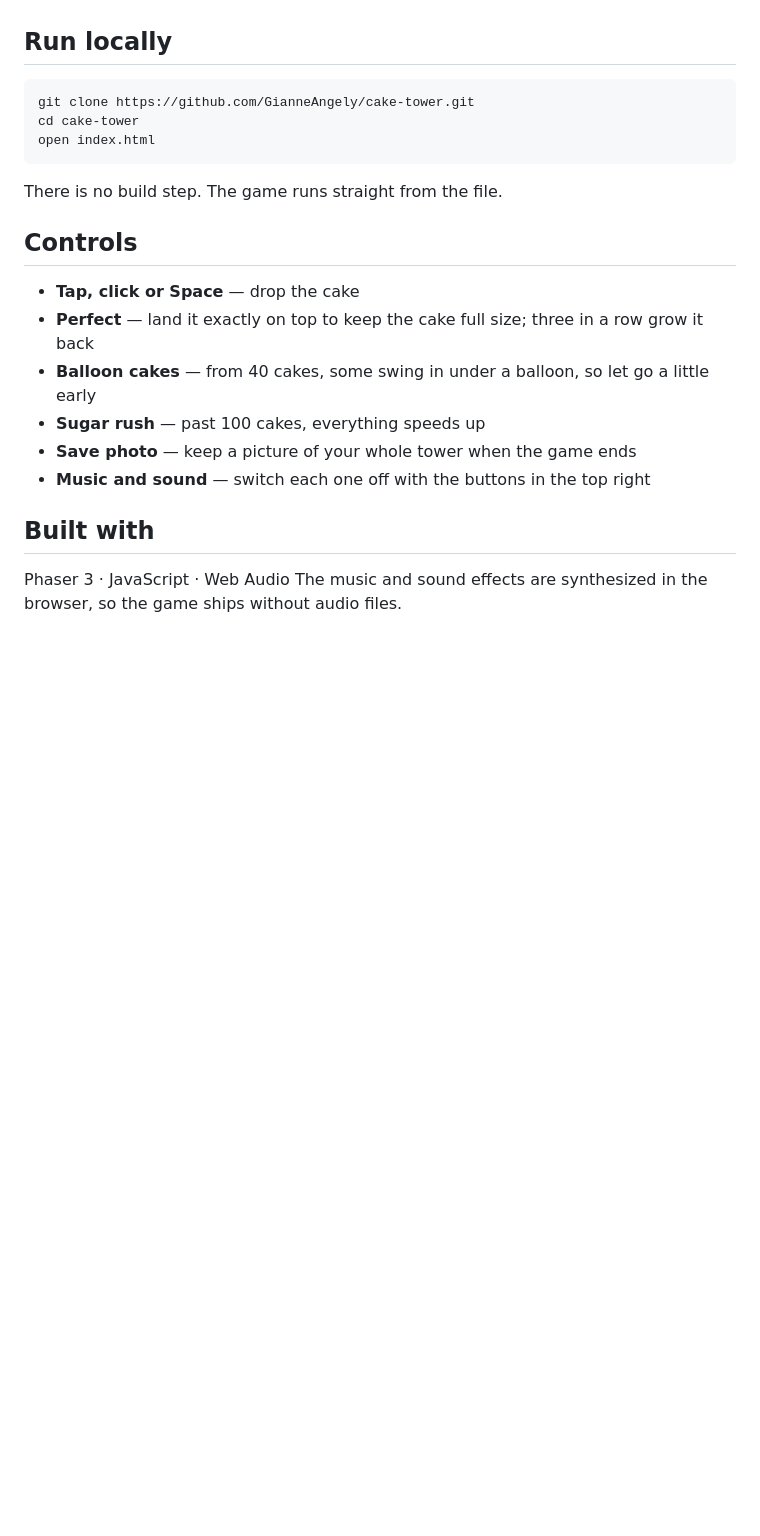
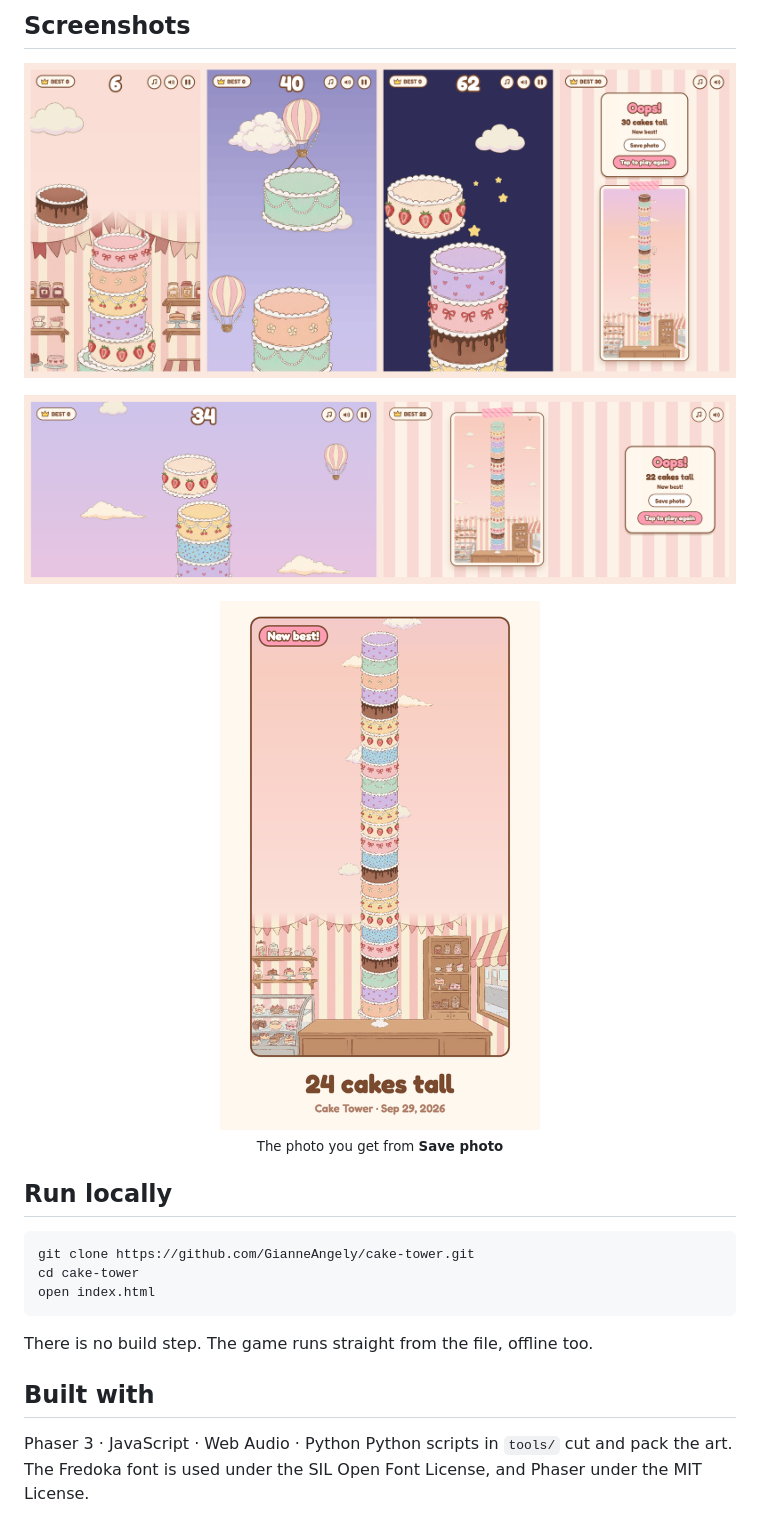
Before and after one commit to GianneAngely/cake-tower, a Markdown page: README.md, the part around one of its changes. GitHub-like rendering; pictures changed too: docs/landscape.png (added), docs/photo-card.png (added); blank space fills up the shorter version.

Commit message:
Polish README with banner, gameplay GIF and screenshots

````diff
--- a/README.md
+++ b/README.md
@@ -10,3 +32,13 @@ Play it in the browser on your phone or laptop, portrait or landscape: **[cake-t
+## Screenshots
+
+![In the shop, a balloon at dusk, the night sky and the tower photo](screenshot.png)
+
+![Landscape: stacking at dusk and the game-over photo](docs/landscape.png)
+
+<p align="center">
+  <img src="docs/photo-card.png" alt="A saved tower photo" width="320"><br>
+  <sub>The photo you get from <b>Save photo</b></sub>
+</p>
 
 ## Run locally
 
@@ -16,18 +48,9 @@ cd cake-tower
 open index.html
 ```
 
-There is no build step. The game runs straight from the file.
-
-## Controls
-
-- **Tap, click or Space** — drop the cake
-- **Perfect** — land it exactly on top to keep the cake full size; three in a row grow it back
-- **Balloon cakes** — from 40 cakes, some swing in under a balloon, so let go a little early
-- **Sugar rush** — past 100 cakes, everything speeds up
-- **Save photo** — keep a picture of your whole tower when the game ends
-- **Music and sound** — switch each one off with the buttons in the top right
+There is no build step. The game runs straight from the file, offline too.
 
 ## Built with
 
-Phaser 3 · JavaScript · Web Audio
-The music and sound effects are synthesized in the browser, so the game ships without audio files.
+Phaser 3 · JavaScript · Web Audio · Python
+Python scripts in `tools/` cut and pack the art. The Fredoka font is used under the SIL Open Font License, and Phaser under the MIT License.
````
Also changed, not shown: other parts of README.md (+26 -4 lines), docs/banner.png (added), 6 other files.
